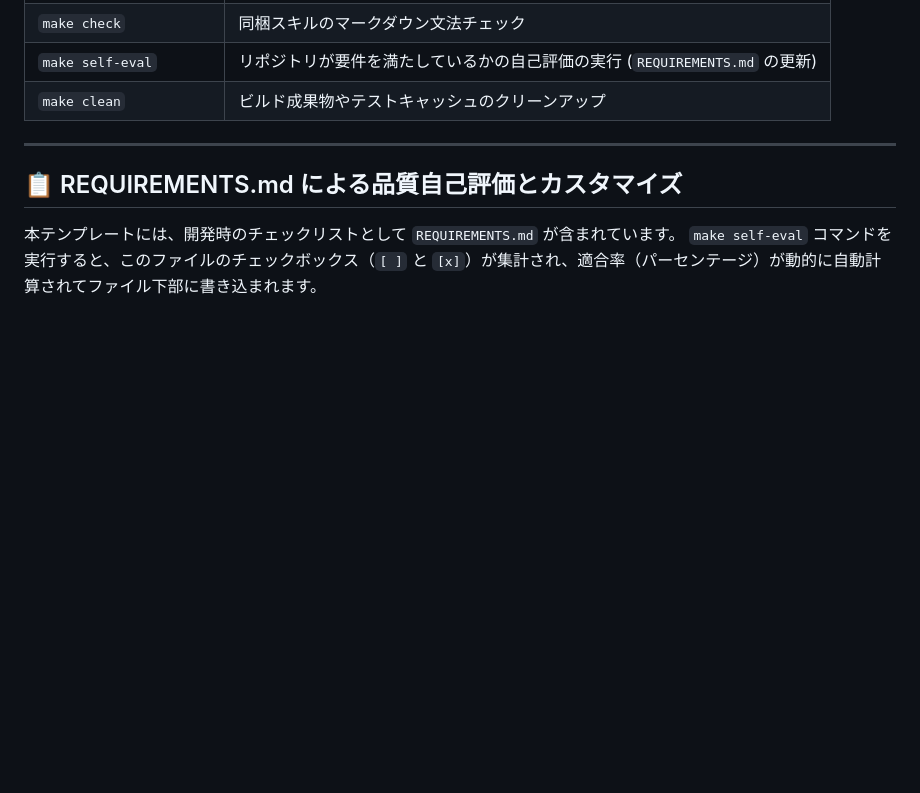
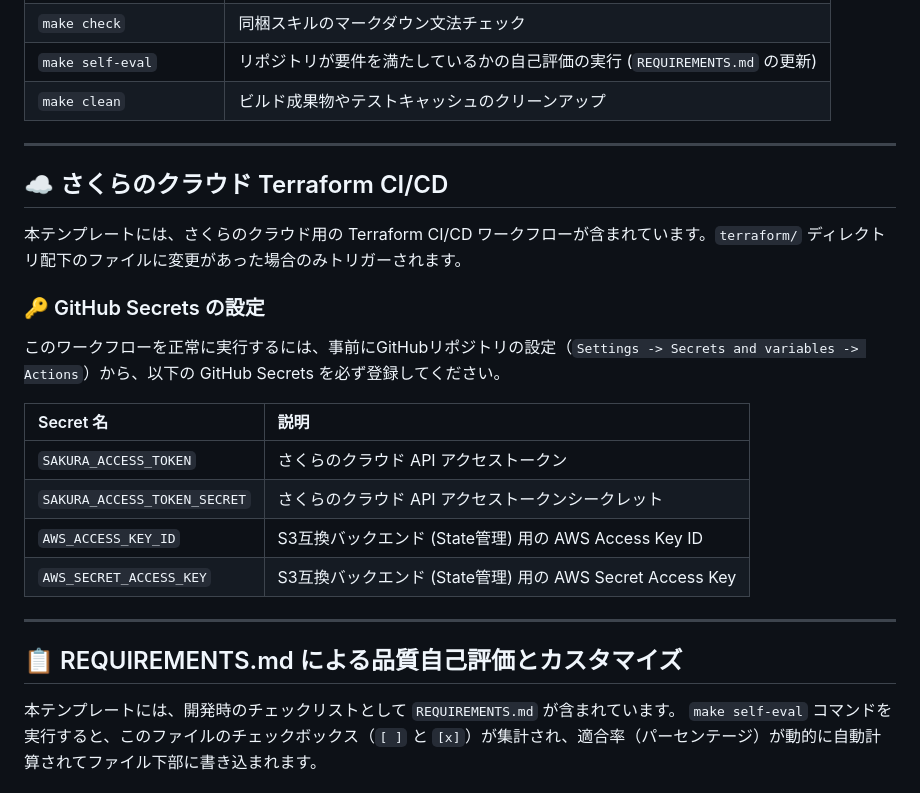
Before and after one commit to sh0jitmy/go_template, a Markdown page: README.md, the part around the change. Rendered like a GitHub page; blank space fills up the shorter version.

Commit message:
chore: update　terraform workflow and README

```diff
--- a/README.md
+++ b/README.md
@@ -58,6 +58,22 @@ Makefile に定義されている以下のコマンドを使用して開発を
 
 ---
 
+## ☁️ さくらのクラウド Terraform CI/CD
+
+本テンプレートには、さくらのクラウド用の Terraform CI/CD ワークフローが含まれています。`terraform/` ディレクトリ配下のファイルに変更があった場合のみトリガーされます。
+
+### 🔑 GitHub Secrets の設定
+このワークフローを正常に実行するには、事前にGitHubリポジトリの設定（`Settings -> Secrets and variables -> Actions`）から、以下の GitHub Secrets を必ず登録してください。
+
+| Secret 名 | 説明 |
+| :--- | :--- |
+| `SAKURA_ACCESS_TOKEN` | さくらのクラウド API アクセストークン |
+| `SAKURA_ACCESS_TOKEN_SECRET` | さくらのクラウド API アクセストークンシークレット |
+| `AWS_ACCESS_KEY_ID` | S3互換バックエンド (State管理) 用の AWS Access Key ID |
+| `AWS_SECRET_ACCESS_KEY` | S3互換バックエンド (State管理) 用の AWS Secret Access Key |
+
+---
+
 ## 📋 REQUIREMENTS.md による品質自己評価とカスタマイズ
 
 本テンプレートには、開発時のチェックリストとして `REQUIREMENTS.md` が含まれています。
```
